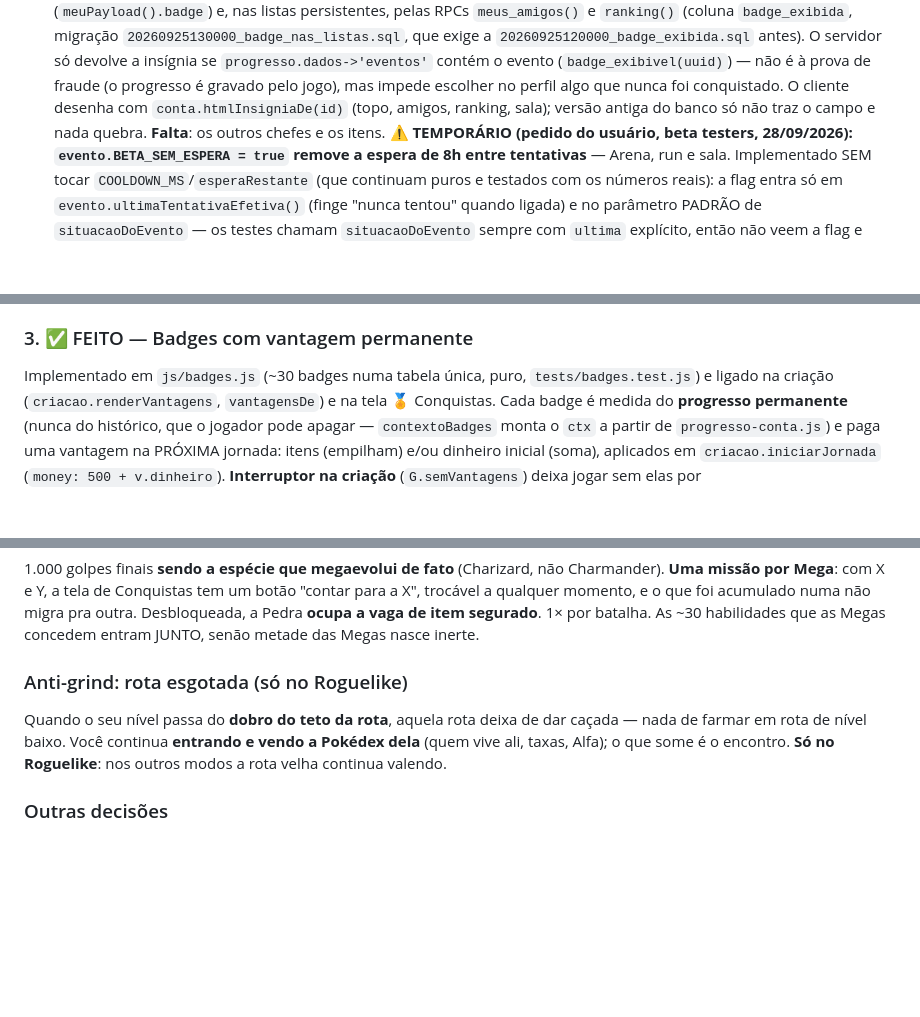
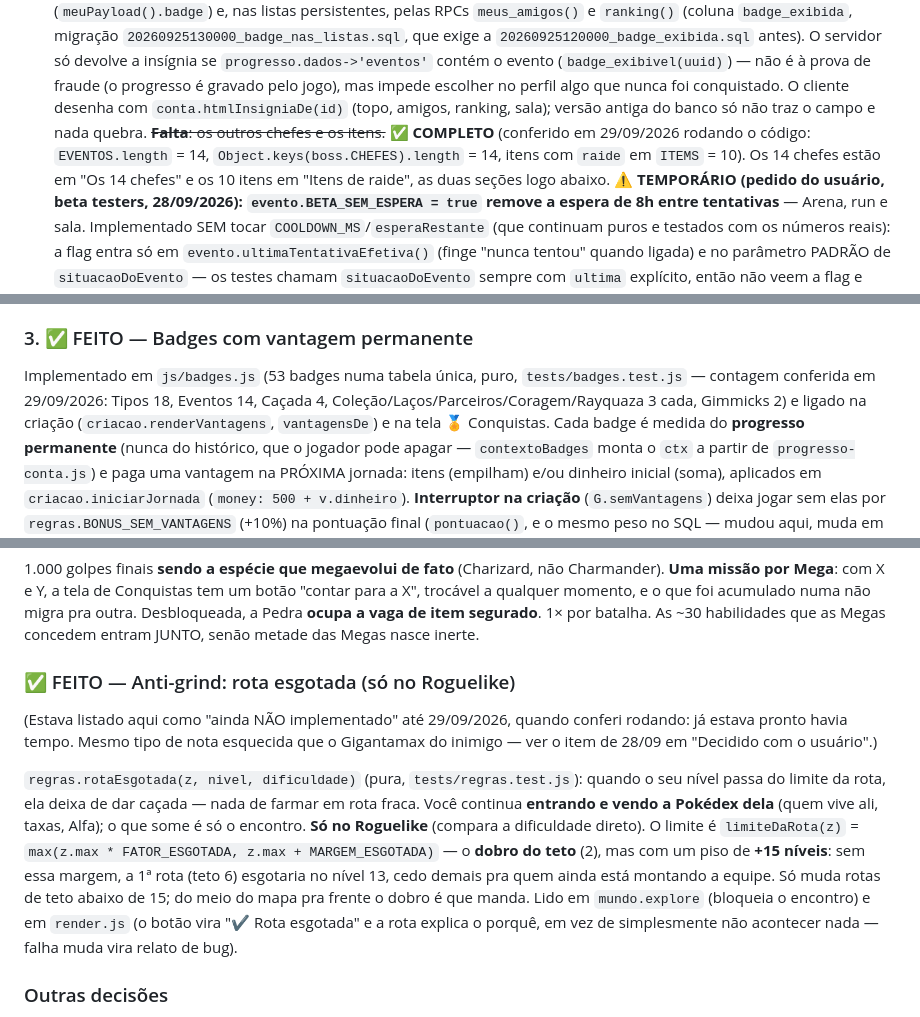
Before and after one commit to JonasSprocatti/PokeRPG, a Markdown page: CLAUDE.md, 3 parts joined by grey strips. GitHub-like rendering; blank space fills up the shorter version.

Commit message:
docs: corrige 6 afirmações desatualizadas em CLAUDE.md e README
Levantamento do backlog achou entradas que davam como pendente algo já
pronto, e números que não batem mais com o código. Tudo conferido rodando,
não por leitura.

Marcado como pendente, mas já feito:
- CLAUDE.md "Falta: os outros chefes e os itens" → 14 chefes (EVENTOS e
  boss.CHEFES) e 10 itens de raide, todos prontos
- CLAUDE.md "Anti-grind: rota esgotada" estava sob "ainda NÃO implementado"
  → existe em regras.rotaEsgotada + mundo.js + render.js, com teste. A
  seção também não mencionava MARGEM_ESGOTADA (piso de +15 níveis), que
  impede a 1ª rota de esgotar no nível 13
- README "faltam Light Screen, Stealth Rock" → os dois em especiais.js
- README "faltam os Choice" → choice-band/specs/scarf implementados

Números errados:
- badges: "~30" → 53
- Megas: "96 formas, 93 espécies" → 95 formas, 89 espécies (o próprio
  arquivo já dizia "89 Megas" mais abaixo, se contradizendo)
- itens segurados: "13" → 46 no total

Também marca docs/auditoria-batalha.md como desatualizada na tabela do
README (CLAUDE.md já avisava; o README ainda a descrevia como fonte) e
aponta IMPL.size como a contagem de verdade.

Co-Authored-By: Claude <noreply@anthropic.com>
Claude-Session: https://claude.ai/code/session_01NQpk2S5wNqmVyDEE8q4LMz

```diff
--- a/CLAUDE.md
+++ b/CLAUDE.md
@@ -430,7 +430,7 @@ O que sobrou e o que ficou combinado:
   e recebe o prêmio em `premiarEventoMP` só se a SUA run é Roguelike/Hardcore. A insígnia exibida vai no payload de presença (`meuPayload().badge`) e, nas listas persistentes, pelas RPCs `meus_amigos()` e `ranking()` (coluna `badge_exibida`, migração
   `20260925130000_badge_nas_listas.sql`, que exige a `20260925120000_badge_exibida.sql` antes). O servidor só devolve a insígnia se `progresso.dados->'eventos'` contém o evento
   (`badge_exibivel(uuid)`) — não é à prova de fraude (o progresso é gravado pelo jogo), mas impede escolher no perfil algo que nunca foi conquistado. O cliente desenha com
-  `conta.htmlInsigniaDe(id)` (topo, amigos, ranking, sala); versão antiga do banco só não traz o campo e nada quebra. **Falta**: os outros chefes e os itens.
+  `conta.htmlInsigniaDe(id)` (topo, amigos, ranking, sala); versão antiga do banco só não traz o campo e nada quebra. ~~**Falta**: os outros chefes e os itens.~~ **✅ COMPLETO** (conferido em 29/09/2026 rodando o código: `EVENTOS.length` = 14, `Object.keys(boss.CHEFES).length` = 14, itens com `raide` em `ITEMS` = 10). Os 14 chefes estão em "Os 14 chefes" e os 10 itens em "Itens de raide", as duas seções logo abaixo.
   **⚠️ TEMPORÁRIO (pedido do usuário, beta testers, 28/09/2026): `evento.BETA_SEM_ESPERA = true` remove a espera de
   8h entre tentativas** — Arena, run e sala. Implementado SEM tocar `COOLDOWN_MS`/`esperaRestante` (que continuam
   puros e testados com os números reais): a flag entra só em `evento.ultimaTentativaEfetiva()` (finge "nunca
@@ -849,7 +849,7 @@ Hoje, fora do Roguelike, vencer os lendários deixa **seguir com o mesmo Pokémo
 - **Alternativa** (a de hoje): seguir com o mesmo Pokémon em nível alto, oferecida ali no fim e valendo **menos pontos no ranking**.
 
 ### 3. ✅ FEITO — Badges com vantagem permanente
-Implementado em `js/badges.js` (~30 badges numa tabela única, puro, `tests/badges.test.js`) e ligado na criação
+Implementado em `js/badges.js` (53 badges numa tabela única, puro, `tests/badges.test.js` — contagem conferida em 29/09/2026: Tipos 18, Eventos 14, Caçada 4, Coleção/Laços/Parceiros/Coragem/Rayquaza 3 cada, Gimmicks 2) e ligado na criação
 (`criacao.renderVantagens`, `vantagensDe`) e na tela 🏅 Conquistas. Cada badge é medida do **progresso
 permanente** (nunca do histórico, que o jogador pode apagar — `contextoBadges` monta o `ctx` a partir de
 `progresso-conta.js`) e paga uma vantagem na PRÓXIMA jornada: itens (empilham) e/ou dinheiro inicial (soma),
@@ -1256,8 +1256,18 @@ Prioridade 4 (a última) da mesma leva, fechando o ciclo "mais vivo". `render.js
 ### 4b. Mega Evolução (desenho original)
 1.000 golpes finais **sendo a espécie que megaevolui de fato** (Charizard, não Charmander). **Uma missão por Mega**: com X e Y, a tela de Conquistas tem um botão "contar para a X", trocável a qualquer momento, e o que foi acumulado numa não migra pra outra. Desbloqueada, a Pedra **ocupa a vaga de item segurado**. 1× por batalha. As ~30 habilidades que as Megas concedem entram JUNTO, senão metade das Megas nasce inerte.
 
-### Anti-grind: rota esgotada (só no Roguelike)
-Quando o seu nível passa do **dobro do teto da rota**, aquela rota deixa de dar caçada — nada de farmar em rota de nível baixo. Você continua **entrando e vendo a Pokédex dela** (quem vive ali, taxas, Alfa); o que some é o encontro. **Só no Roguelike**: nos outros modos a rota velha continua valendo.
+### ✅ FEITO — Anti-grind: rota esgotada (só no Roguelike)
+(Estava listado aqui como "ainda NÃO implementado" até 29/09/2026, quando conferi rodando: já estava pronto havia
+tempo. Mesmo tipo de nota esquecida que o Gigantamax do inimigo — ver o item de 28/09 em "Decidido com o usuário".)
+
+`regras.rotaEsgotada(z, nivel, dificuldade)` (pura, `tests/regras.test.js`): quando o seu nível passa do limite da
+rota, ela deixa de dar caçada — nada de farmar em rota fraca. Você continua **entrando e vendo a Pokédex dela**
+(quem vive ali, taxas, Alfa); o que some é só o encontro. **Só no Roguelike** (compara a dificuldade direto).
+O limite é `limiteDaRota(z)` = `max(z.max * FATOR_ESGOTADA, z.max + MARGEM_ESGOTADA)` — o **dobro do teto** (2), mas
+com um piso de **+15 níveis**: sem essa margem, a 1ª rota (teto 6) esgotaria no nível 13, cedo demais pra quem
+ainda está montando a equipe. Só muda rotas de teto abaixo de 15; do meio do mapa pra frente o dobro é que manda.
+Lido em `mundo.explore` (bloqueia o encontro) e em `render.js` (o botão vira "✔ Rota esgotada" e a rota explica o
+porquê, em vez de simplesmente não acontecer nada — falha muda vira relato de bug).
 
 ### Outras decisões
 - **XP por Gen fica canônico** (Paldea dá ~20% mais XP por ponto de força que Kanto): é dado da franquia, não erro nosso.
```
Also changed, not shown: other parts of CLAUDE.md (+1 -1 lines), README.md (+3 -3 lines).
